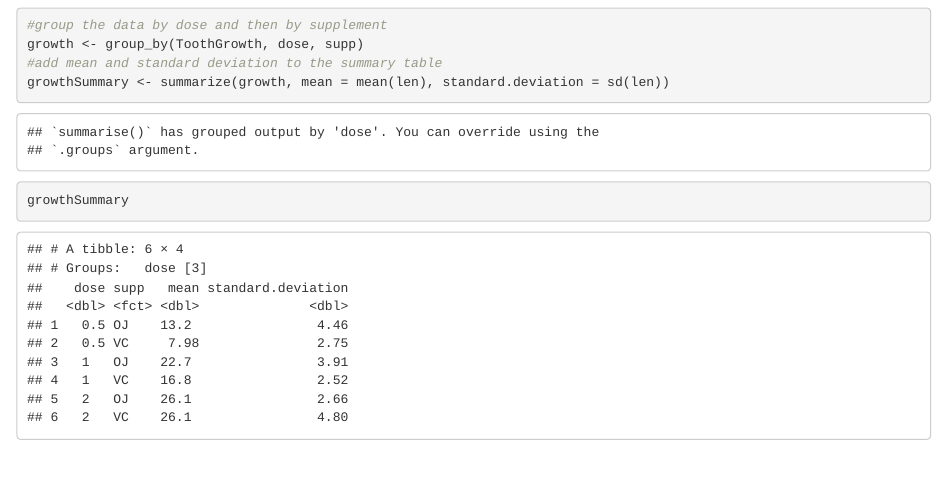
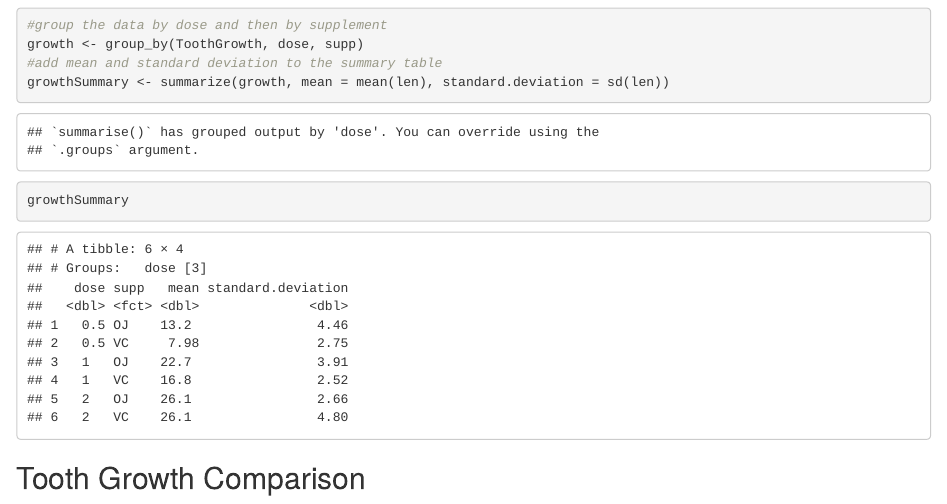
Before and after one commit to finishim/StatisticalInference_Part2, an R Markdown document (project_part2.Rmd): the page in a window 1100 px wide, from 1720 px down. Rendered offline with R 4.5, knitr and Pandoc, with nearby package versions.

Commit message:
Start Tooth Growth Comparison

````diff
--- a/project_part2.Rmd
+++ b/project_part2.Rmd
@@ -56,3 +56,5 @@ growth <- group_by(ToothGrowth, dose, supp)
 growthSummary <- summarize(growth, mean = mean(len), standard.deviation = sd(len))
 growthSummary
 ```
+
+## Tooth Growth Comparison
````
Also changed, not shown: project_part2.html.
